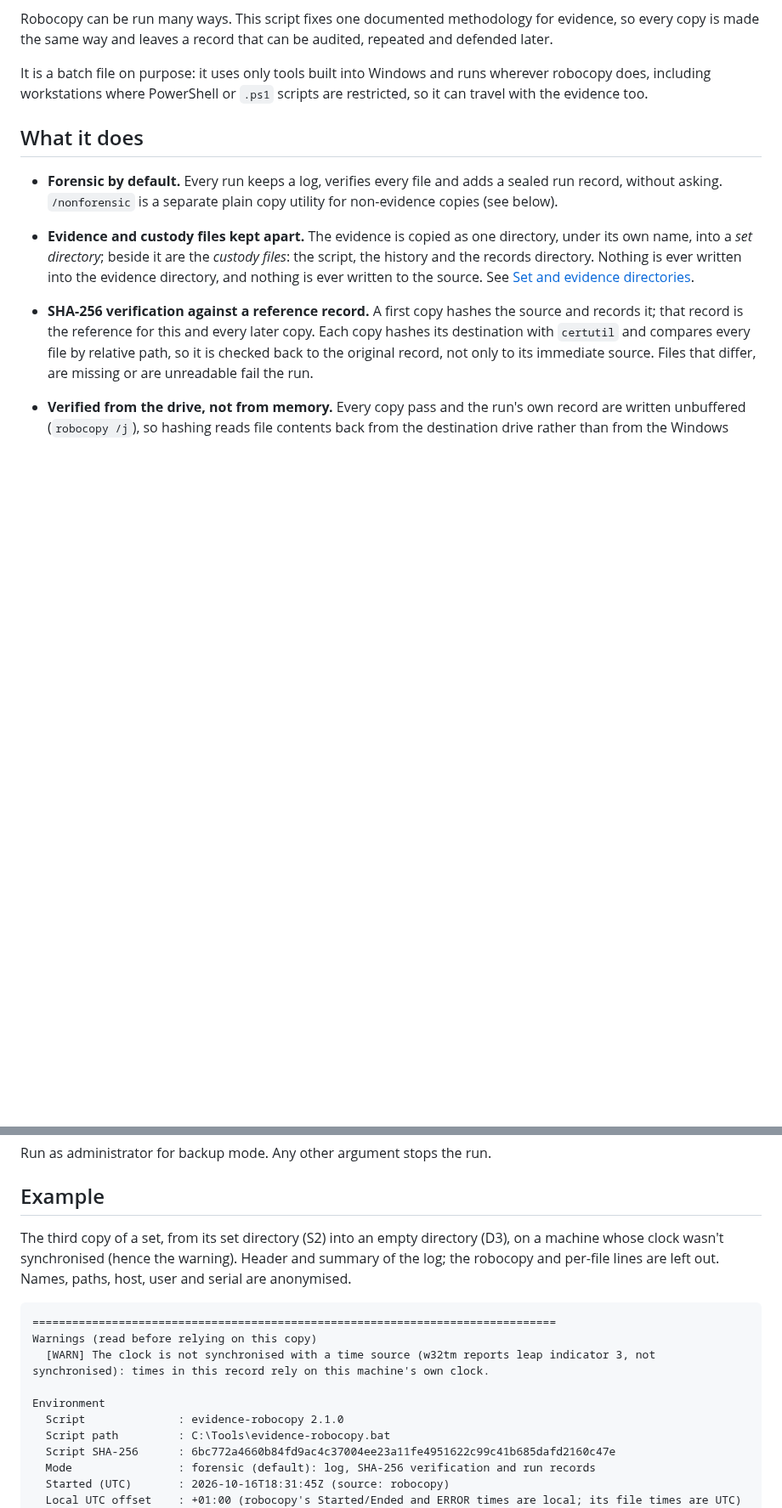
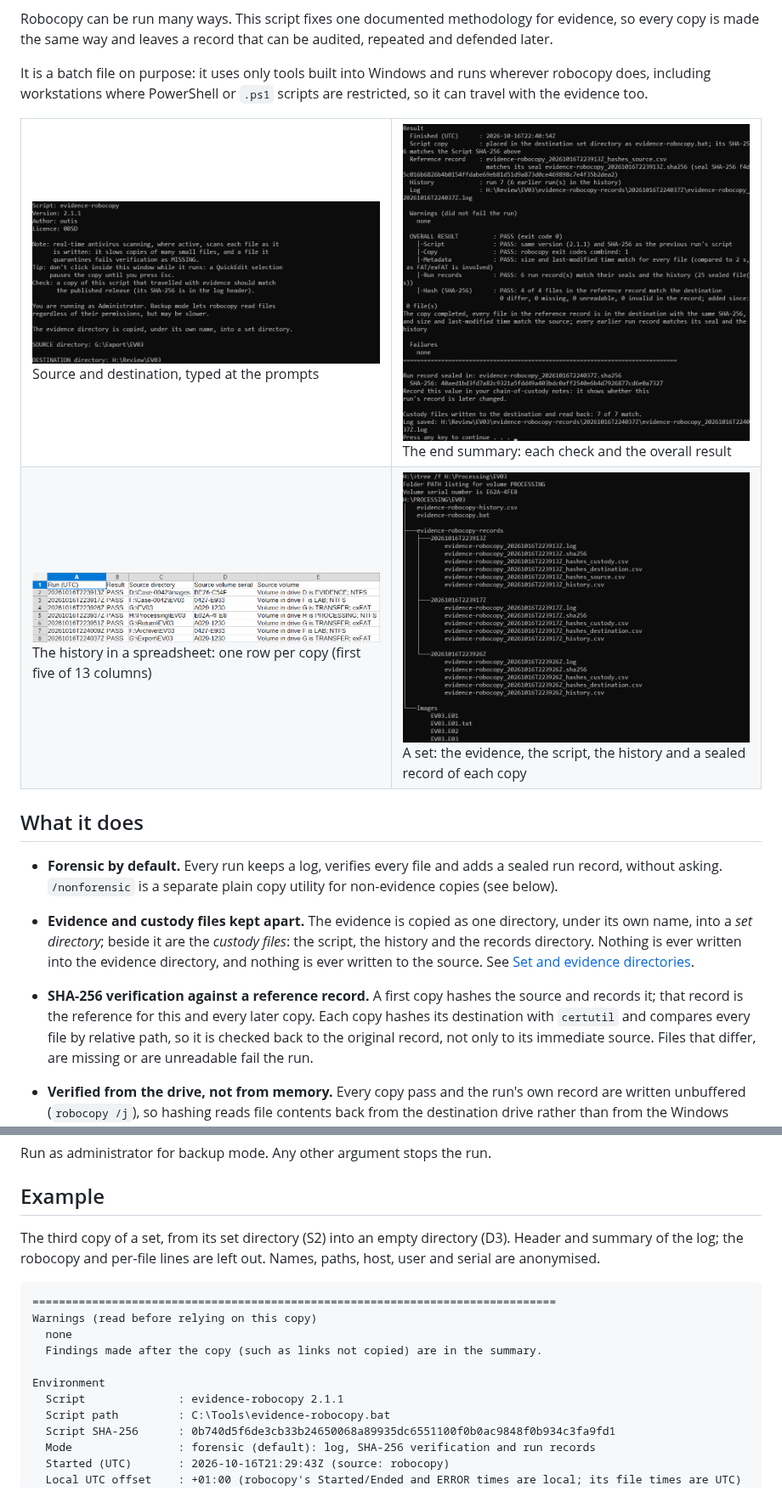
Before and after one commit to rbqbjyur/evidence-robocopy, a Markdown page: README.md, 2 parts joined by grey strips. Shown at 85% size. Rendered like a GitHub page; pictures changed too: docs/images/destination-prompt.png (added), docs/images/end-summary.png (added), docs/images/history-in-calc.png (added); blank space fills up the shorter version.

Commit message:
evidence-robocopy 2.1.1
Co-Authored-By: Claude Opus 5.5 <noreply@anthropic.com>

````diff
--- a/README.md
+++ b/README.md
@@ -13,6 +13,17 @@ be audited, repeated and defended later.
 It is a batch file on purpose: it uses only tools built into Windows and runs
 wherever robocopy does, including workstations where PowerShell or `.ps1`
 scripts are restricted, so it can travel with the evidence too.
+
+<table>
+  <tr>
+    <td width="50%"><img src="docs/images/destination-prompt.png" alt="Console: the banner, the source directory G:\Export\EV03 and the destination directory H:\Review\EV03 typed at the prompts"><br>Source and destination, typed at the prompts</td>
+    <td width="50%"><img src="docs/images/end-summary.png" alt="Console: the end summary of run 7, overall result PASS (exit code 0) with the Script, Copy, Metadata, Run records and Hash (SHA-256) checks each PASS, and the seal's SHA-256 for the custody notes"><br>The end summary: each check and the overall result</td>
+  </tr>
+  <tr>
+    <td width="50%"><img src="docs/images/history-in-calc.png" alt="LibreOffice Calc: the history of a set, seven runs, each PASS, with the source directory and volume of each copy"><br>The history in a spreadsheet: one row per copy (first five of 13 columns)</td>
+    <td width="50%"><img src="docs/images/set-tree.png" alt="tree /f of a set directory: the history and the script copy, the records directory with three sealed run records, and the evidence directory Images with EV03.E01 to E03 and the acquisition log"><br>A set: the evidence, the script, the history and a sealed record of each copy</td>
+  </tr>
+</table>
 
 ## What it does
 
@@ -319,20 +330,20 @@ Run as administrator for backup mode. Any other argument stops the run.
 ## Example
 
 The third copy of a set, from its set directory (S2) into an empty
-directory (D3), on a machine whose clock wasn't synchronised (hence the
-warning). Header and summary of the log; the robocopy and per-file lines are
-left out. Names, paths, host, user and serial are anonymised.
+directory (D3). Header and summary of the log; the robocopy and per-file
+lines are left out. Names, paths, host, user and serial are anonymised.
 
 ```
 ===============================================================================
 Warnings (read before relying on this copy)
-  [WARN] The clock is not synchronised with a time source (w32tm reports leap indicator 3, not synchronised): times in this record rely on this machine's own clock.
+  none
+  Findings made after the copy (such as links not copied) are in the summary.
 
 Environment
-  Script              : evidence-robocopy 2.1.0
+  Script              : evidence-robocopy 2.1.1
   Script path         : C:\Tools\evidence-robocopy.bat
-  Script SHA-256      : 6bc772a4660b84fd9ac4c37004ee23a11fe4951622c99c41b685dafd2160c47e
+  Script SHA-256      : 0b740d5f6de3cb33b24650068a89935dc6551100f0b0ac9848f0b934c3fa9fd1
   Mode                : forensic (default): log, SHA-256 verification and run records
-  Started (UTC)       : 2026-10-16T18:31:45Z (source: robocopy)
+  Started (UTC)       : 2026-10-16T21:29:43Z (source: robocopy)
   Local UTC offset    : +01:00 (robocopy's Started/Ended and ERROR times are local; its file times are UTC)
   Time source         : time.windows.com,0x9
````
Also changed, not shown: other parts of README.md (+18 -18 lines), CHANGELOG.md (+31 -0 lines), 1 other file.
